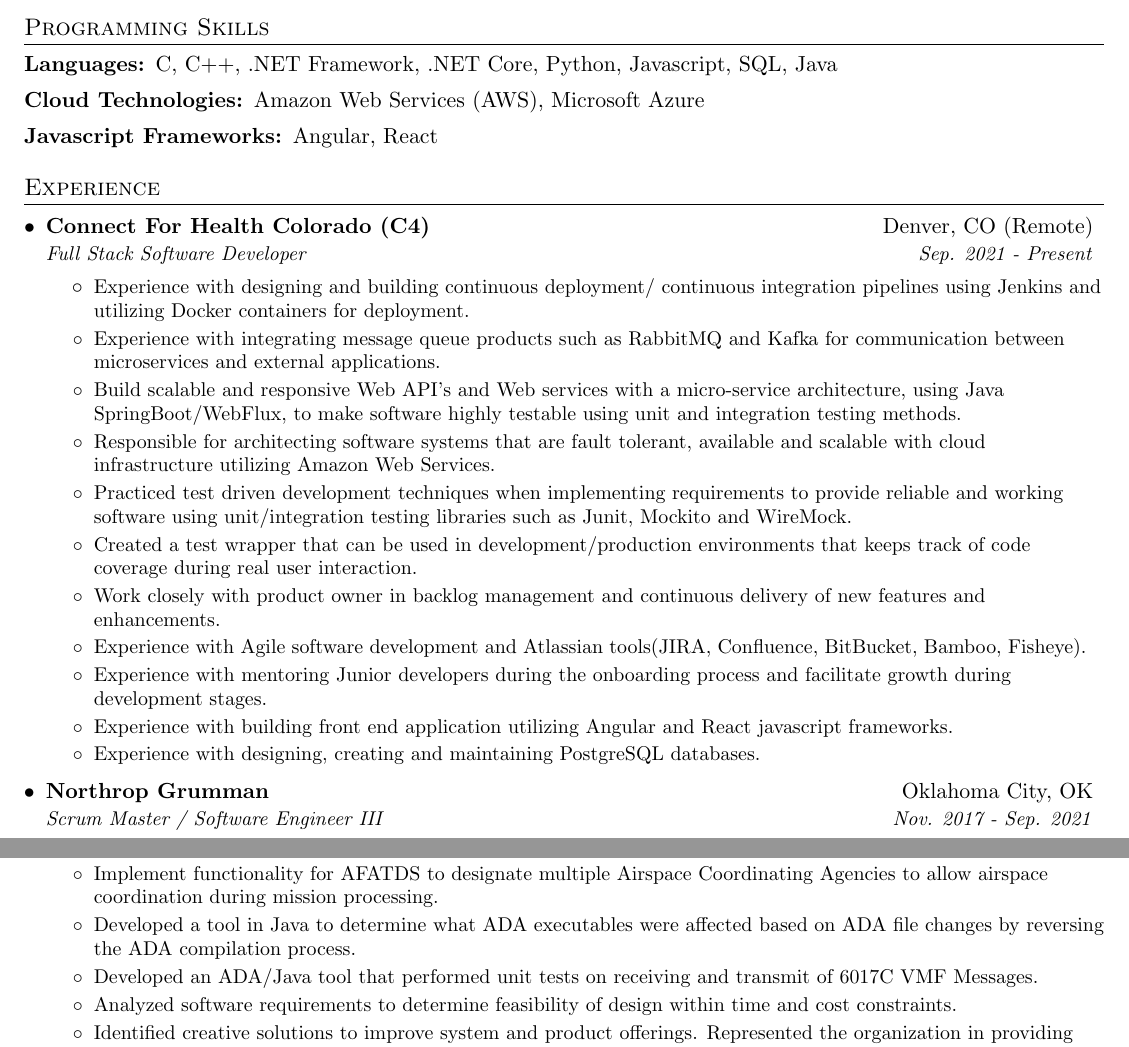
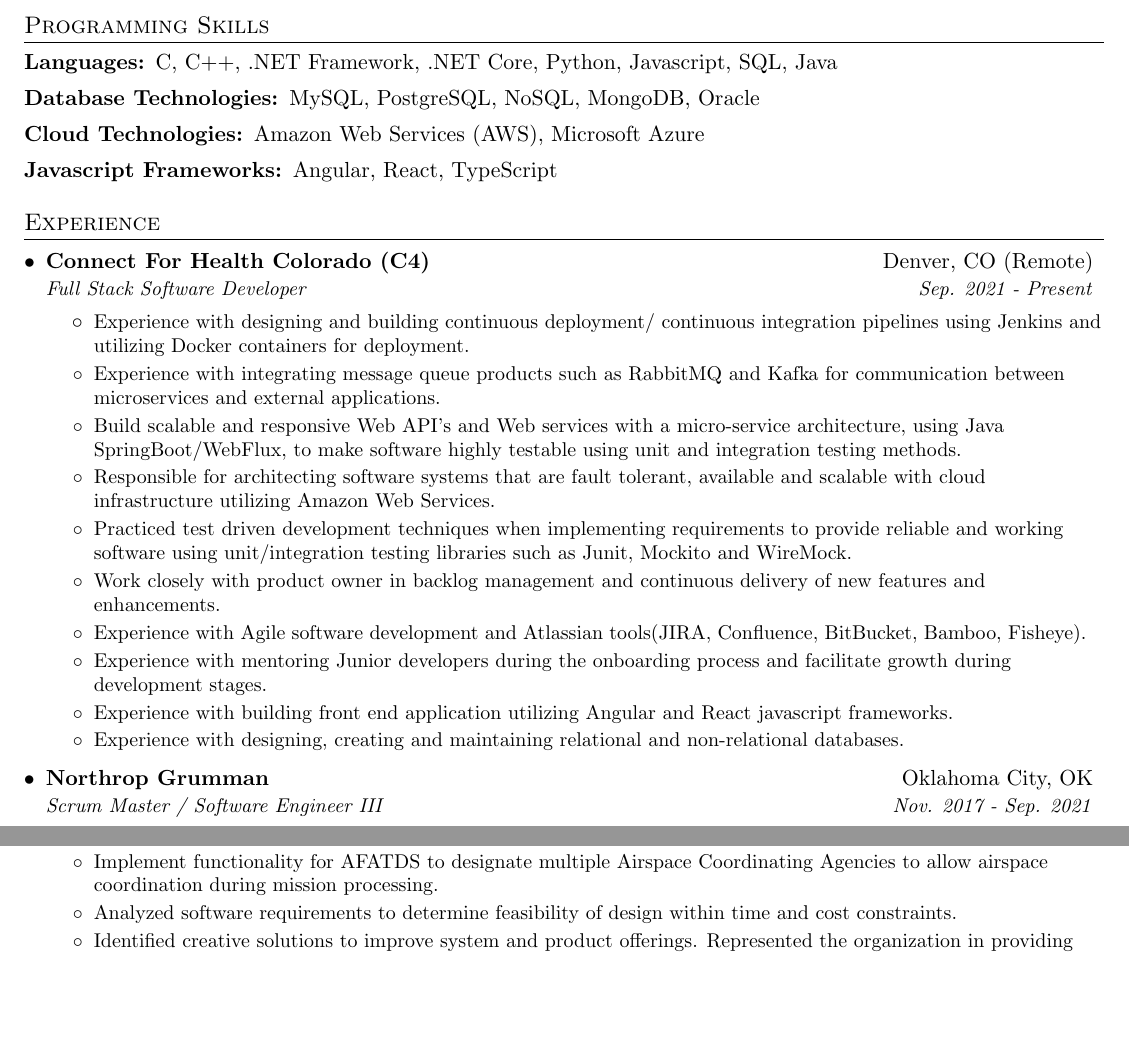
Before and after one commit to matos-nelson/latex-resume, a LaTeX CV (resume.tex): two parts of pages 1 and 2 of 2, joined at a grey line, cut so that both start at the same text, the shorter picture padded with empty space. Compiled offline with pdfLaTeX.

Commit message:
Small resume updates.

```diff
--- a/resume.tex
+++ b/resume.tex
@@ -105,8 +105,9 @@
   \begin{description}
     \setlength\itemsep{0em}
     \item[Languages:]{C, C++, .NET Framework, .NET Core, Python, Javascript, SQL, Java}
+    \item[Database Technologies:]{MySQL, PostgreSQL, NoSQL, MongoDB, Oracle}
     \item[Cloud Technologies:]{Amazon Web Services (AWS), Microsoft Azure}
-    \item[Javascript Frameworks:]{Angular, React}
+    \item[Javascript Frameworks:]{Angular, React, TypeScript}
   \end{description}
 
 %-----------EXPERIENCE-----------------
@@ -128,8 +129,6 @@
         \resumeItem{}
           {Practiced test driven development techniques when implementing requirements to provide reliable and working software using unit/integration testing libraries such as Junit, Mockito and WireMock.}
         \resumeItem{}
-          {Created a test wrapper that can be used in development/production environments that keeps track of code coverage during real user interaction.}
-        \resumeItem{}
           {Work closely with product owner in backlog management and continuous delivery of new features and enhancements.}
         \resumeItem{}
           {Experience with Agile software development and Atlassian tools(JIRA, Confluence, BitBucket, Bamboo, Fisheye).}
@@ -138,7 +137,7 @@
         \resumeItem{}
           {Experience with building front end application utilizing Angular and React javascript frameworks.}
         \resumeItem{}
-          {Experience with designing, creating and maintaining PostgreSQL databases.}
+          {Experience with designing, creating and maintaining relational and non-relational databases.}
       \resumeItemListEnd
 
     \resumeSubheading
@@ -210,10 +209,6 @@
         \resumeItem{}
           {Implement functionality for AFATDS to designate multiple Airspace Coordinating Agencies to allow airspace coordination during mission processing.}
         \resumeItem{}
-          {Developed a tool in Java to determine what ADA executables were affected based on ADA file changes by reversing the ADA compilation process.}
-        \resumeItem{}
-          {Developed an ADA/Java tool that performed unit tests on receiving and transmit of 6017C VMF Messages.}
-        \resumeItem{}
           {Analyzed software requirements to determine feasibility of design within time and cost constraints.}
         \resumeItem{}
           {Identified creative solutions to improve system and product offerings. Represented the organization in providing solutions to difficult technical problems.}
```
